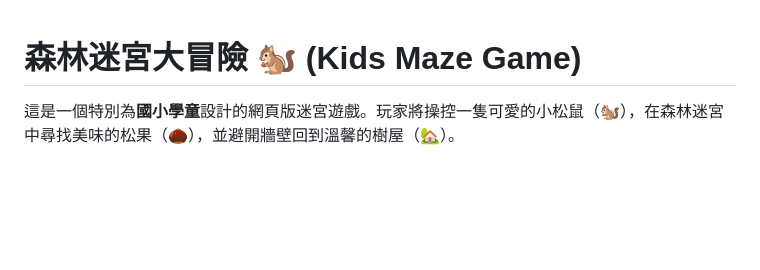
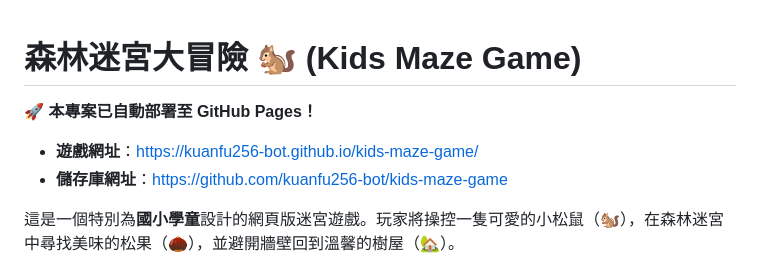
Before and after one commit to kuanfu256-bot/kids-maze-game, a Markdown page: README.md, the part around the change. Rendered like a GitHub page; blank space fills up the shorter version.

Commit message:
Update README with live URL

```diff
--- a/README.md
+++ b/README.md
@@ -1,4 +1,8 @@
 # 森林迷宮大冒險 🐿️ (Kids Maze Game)
+
+🚀 **本專案已自動部署至 GitHub Pages！**
+*   **遊戲網址**：[https://kuanfu256-bot.github.io/kids-maze-game/](https://kuanfu256-bot.github.io/kids-maze-game/)
+*   **儲存庫網址**：[https://github.com/kuanfu256-bot/kids-maze-game](https://github.com/kuanfu256-bot/kids-maze-game)
 
 這是一個特別為**國小學童**設計的網頁版迷宮遊戲。玩家將操控一隻可愛的小松鼠（🐿️），在森林迷宮中尋找美味的松果（🌰），並避開牆壁回到溫馨的樹屋（🏡）。
 
```
